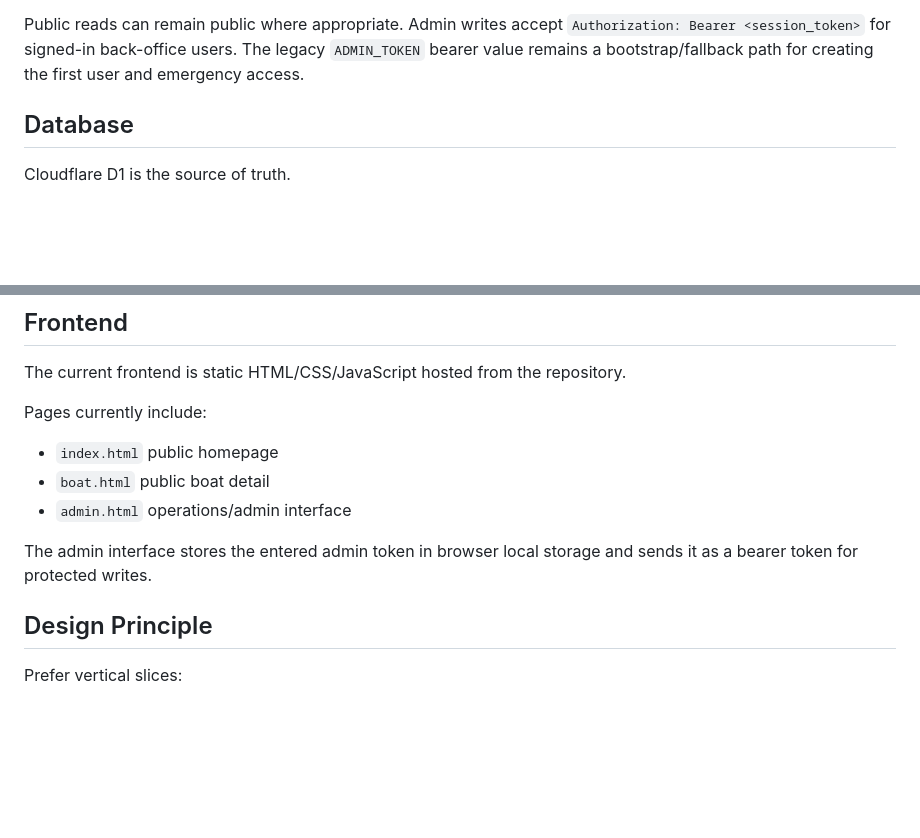
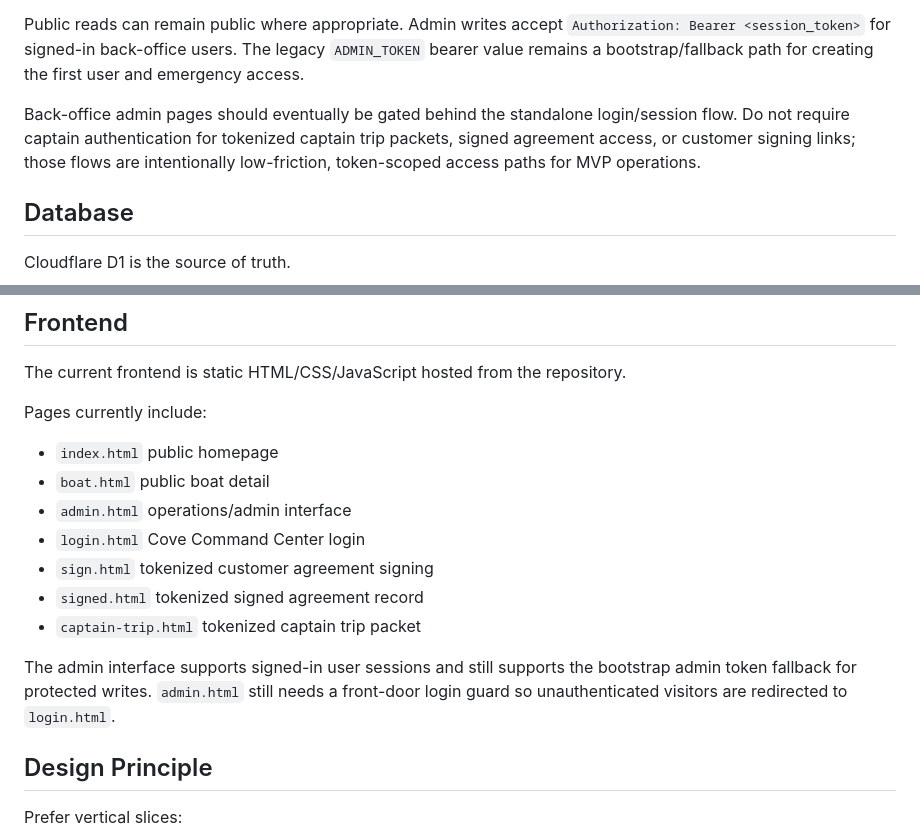
Before and after one commit to jeffrwinters/Cove-Charters, a Markdown page: docs/ARCHITECTURE.md, 2 parts joined by grey strips. Drawn GitHub-style; blank space fills up the shorter version.

Commit message:
Document tokenized captain agreement access

```diff
--- a/docs/ARCHITECTURE.md
+++ b/docs/ARCHITECTURE.md
@@ -66,6 +66,8 @@ Current core endpoints:
 
 Public reads can remain public where appropriate. Admin writes accept `Authorization: Bearer <session_token>` for signed-in back-office users. The legacy `ADMIN_TOKEN` bearer value remains a bootstrap/fallback path for creating the first user and emergency access.
 
+Back-office admin pages should eventually be gated behind the standalone login/session flow. Do not require captain authentication for tokenized captain trip packets, signed agreement access, or customer signing links; those flows are intentionally low-friction, token-scoped access paths for MVP operations.
+
 ## Database
 
 Cloudflare D1 is the source of truth.
@@ -89,8 +91,12 @@ Pages currently include:
 - `index.html` public homepage
 - `boat.html` public boat detail
 - `admin.html` operations/admin interface
+- `login.html` Cove Command Center login
+- `sign.html` tokenized customer agreement signing
+- `signed.html` tokenized signed agreement record
+- `captain-trip.html` tokenized captain trip packet
 
-The admin interface stores the entered admin token in browser local storage and sends it as a bearer token for protected writes.
+The admin interface supports signed-in user sessions and still supports the bootstrap admin token fallback for protected writes. `admin.html` still needs a front-door login guard so unauthenticated visitors are redirected to `login.html`.
 
 ## Design Principle
 
```
Also changed, not shown: docs/STATUS.md (+3 -1 lines).
